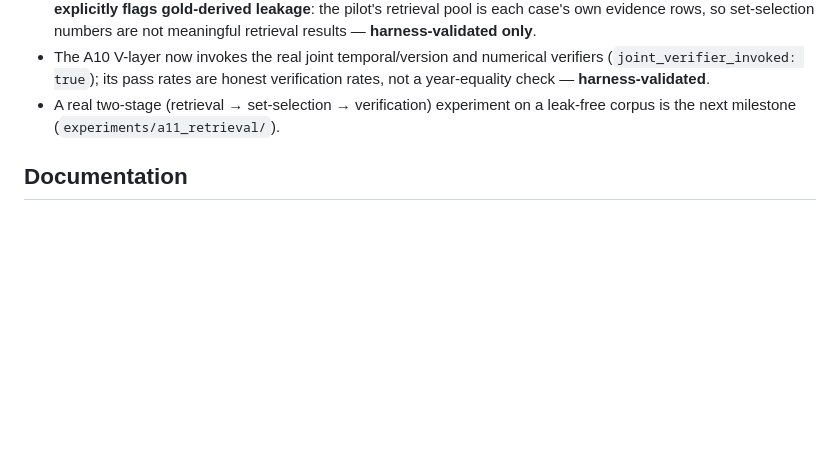
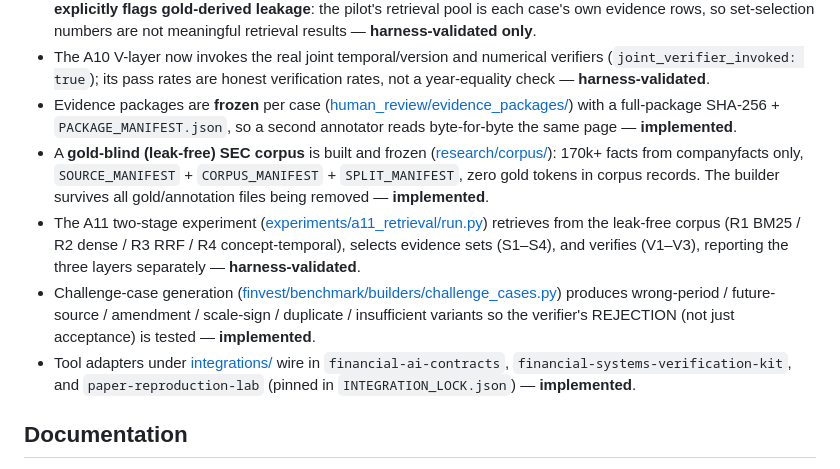
Before and after one commit to ElianChyndale/EcoQuant-Financial-Intelligence, a Markdown page: README.md, the part around the change. GitHub-like rendering; blank space fills up the shorter version.

Commit message:
docs(readme): unify FinVEST story, evidence-status legend, honest current state
Root README now presents the single FinVEST research question (evidence-
grounded financial QA with temporal/version/numerical verification + selective
abstention), a five-level evidence-status legend (implemented / harness-
validated / solo-provisional / experimentally-supported / invalidated), and an
honest current-state block pointing to RESEARCH_STATUS.md and the redesign
audit. The stale green-bond numbers are moved to an explicit Historical /
Invalidated section, and the Quick Start CLI is corrected to --mode fixture.

Co-Authored-By: Claude <noreply@anthropic.com>

```diff
--- a/README.md
+++ b/README.md
@@ -104,8 +104,28 @@ Current state:
 - The A10 V-layer now invokes the real joint temporal/version and numerical
   verifiers (`joint_verifier_invoked: true`); its pass rates are honest
   verification rates, not a year-equality check — **harness-validated**.
-- A real two-stage (retrieval → set-selection → verification) experiment on a
-  leak-free corpus is the next milestone (`experiments/a11_retrieval/`).
+- Evidence packages are **frozen** per case
+  ([human_review/evidence_packages/](human_review/evidence_packages/)) with a
+  full-package SHA-256 + `PACKAGE_MANIFEST.json`, so a second annotator reads
+  byte-for-byte the same page — **implemented**.
+- A **gold-blind (leak-free) SEC corpus** is built and frozen
+  ([research/corpus/](research/corpus/)): 170k+ facts from companyfacts only,
+  `SOURCE_MANIFEST` + `CORPUS_MANIFEST` + `SPLIT_MANIFEST`, zero gold tokens in
+  corpus records. The builder survives all gold/annotation files being removed
+  — **implemented**.
+- The A11 two-stage experiment
+  ([experiments/a11_retrieval/run.py](experiments/a11_retrieval/run.py))
+  retrieves from the leak-free corpus (R1 BM25 / R2 dense / R3 RRF / R4
+  concept-temporal), selects evidence sets (S1–S4), and verifies (V1–V3),
+  reporting the three layers separately — **harness-validated**.
+- Challenge-case generation
+  ([finvest/benchmark/builders/challenge_cases.py](finvest/benchmark/builders/challenge_cases.py))
+  produces wrong-period / future-source / amendment / scale-sign / duplicate /
+  insufficient variants so the verifier's REJECTION (not just acceptance) is
+  tested — **implemented**.
+- Tool adapters under [integrations/](integrations/) wire in
+  `financial-ai-contracts`, `financial-systems-verification-kit`, and
+  `paper-reproduction-lab` (pinned in `INTEGRATION_LOCK.json`) — **implemented**.
 
 ## Documentation
 
```
